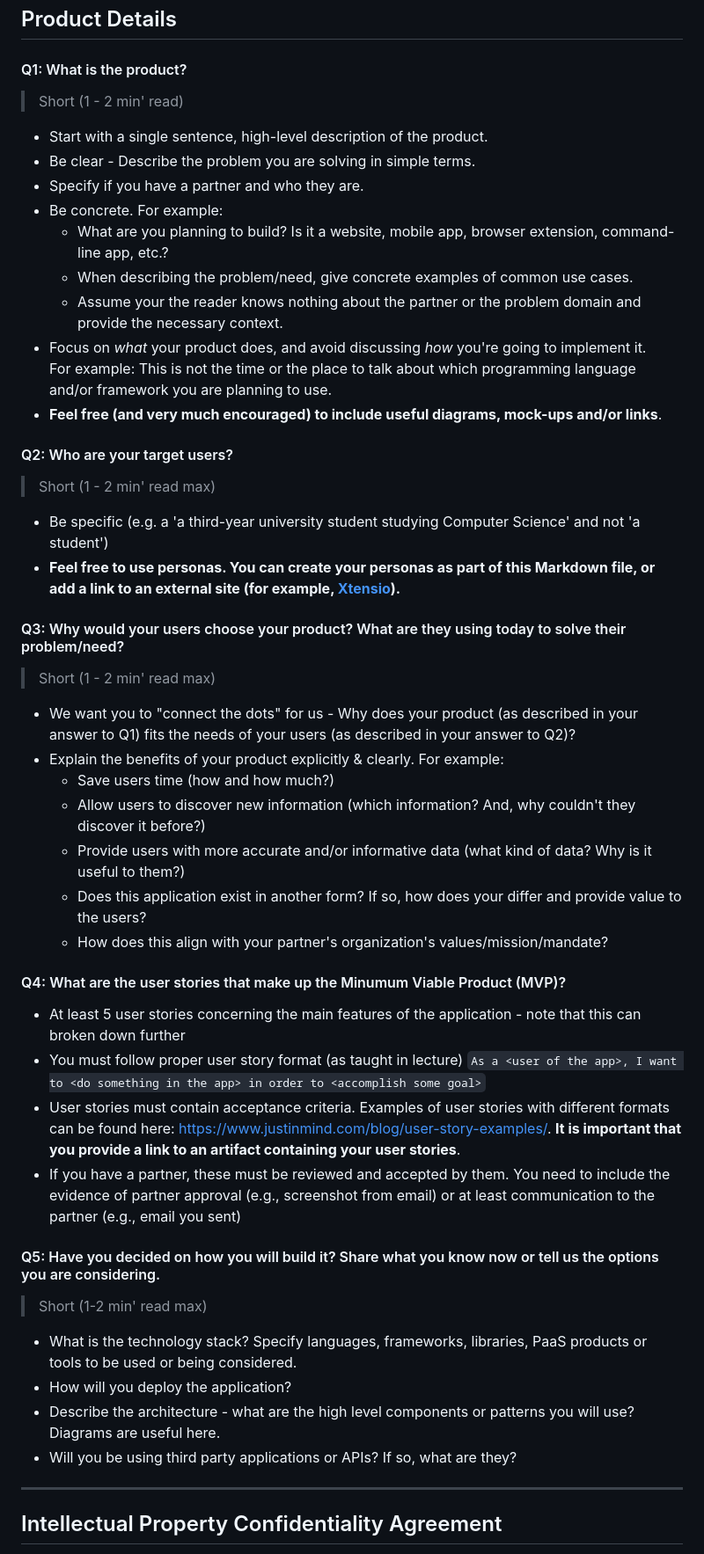
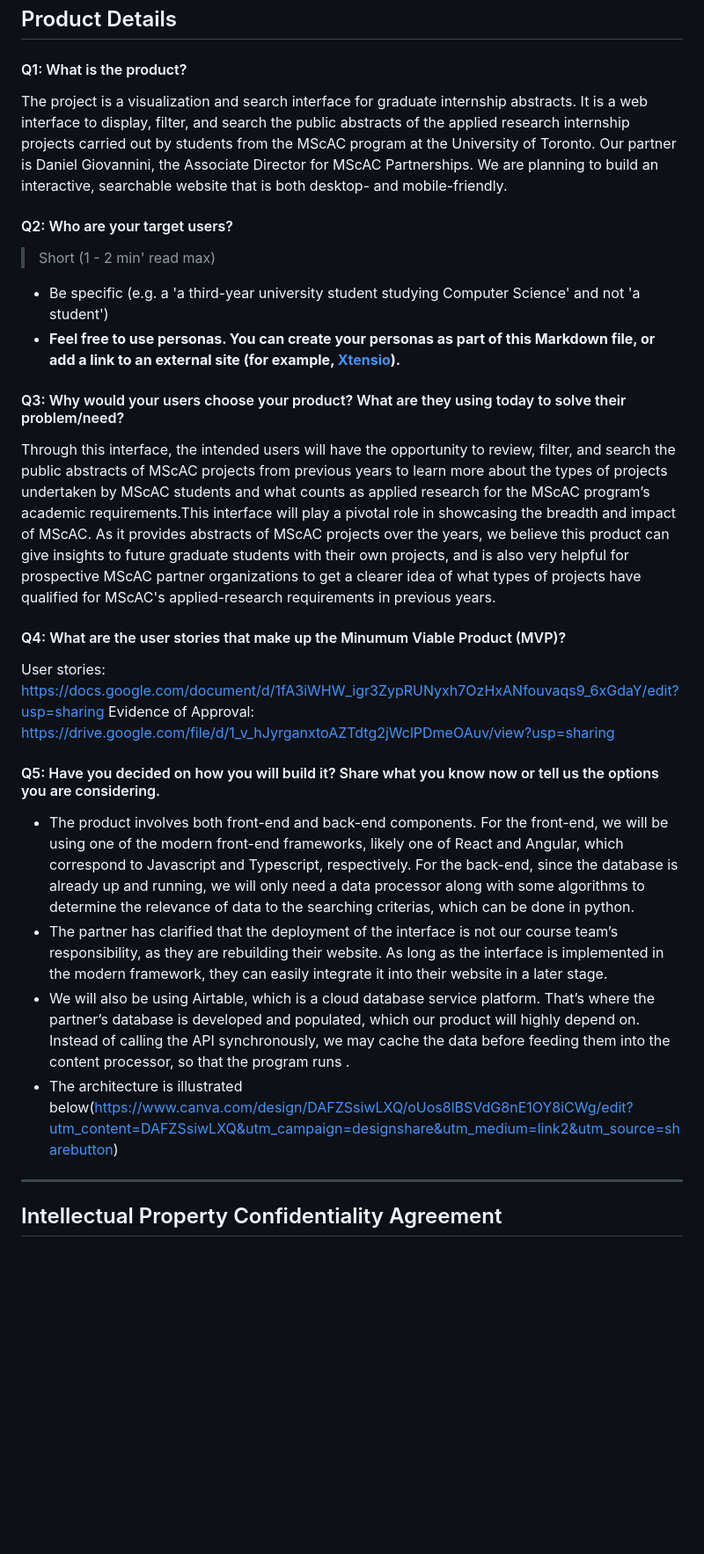
Before and after one commit to csc301-2023-winter/project-10-daniel-t, a Markdown page: deliverable-1/planning.md, the part around one of its changes. Shown at 88% size. Rendered like a GitHub page; blank space fills up the shorter version.

````diff
--- a/deliverable-1/planning.md
+++ b/deliverable-1/planning.md
@@ -20,17 +20,8 @@
 
 #### Q1: What is the product?
 
- > Short (1 - 2 min' read)
- * Start with a single sentence, high-level description of the product.
- * Be clear - Describe the problem you are solving in simple terms.
- * Specify if you have a partner and who they are.
- * Be concrete. For example:
-    * What are you planning to build? Is it a website, mobile app, browser extension, command-line app, etc.?
-    * When describing the problem/need, give concrete examples of common use cases.
-    * Assume your the reader knows nothing about the partner or the problem domain and provide the necessary context.
- * Focus on *what* your product does, and avoid discussing *how* you're going to implement it.
-   For example: This is not the time or the place to talk about which programming language and/or framework you are planning to use.
- * **Feel free (and very much encouraged) to include useful diagrams, mock-ups and/or links**.
+The project is a visualization and search interface for graduate internship abstracts. It is a web interface to display, filter, and search the public abstracts of the applied research internship projects carried out by students from the MScAC program at the University of Toronto. Our partner is Daniel Giovannini, the Associate Director for MScAC Partnerships.
+We are planning to build an interactive, searchable website that is both desktop- and mobile-friendly.
 
 
 #### Q2: Who are your target users?
@@ -41,30 +32,20 @@
 
 #### Q3: Why would your users choose your product? What are they using today to solve their problem/need?
 
-> Short (1 - 2 min' read max)
- * We want you to "connect the dots" for us - Why does your product (as described in your answer to Q1) fits the needs of your users (as described in your answer to Q2)?
- * Explain the benefits of your product explicitly & clearly. For example:
-    * Save users time (how and how much?)
-    * Allow users to discover new information (which information? And, why couldn't they discover it before?)
-    * Provide users with more accurate and/or informative data (what kind of data? Why is it useful to them?)
-    * Does this application exist in another form? If so, how does your differ and provide value to the users?
-    * How does this align with your partner's organization's values/mission/mandate?
+Through this interface, the intended users will have the opportunity to review, filter, and search the public abstracts of MScAC projects from previous years to learn more about the types of projects undertaken by MScAC students and what counts as applied research for the MScAC program’s academic requirements.This interface will play a pivotal role in showcasing the breadth and impact of MScAC. As it provides abstracts of MScAC projects over the years, we believe this product can give insights to future graduate students with their own projects, and is also very helpful for prospective MScAC partner organizations to get a clearer idea of what types of projects have qualified for MScAC's applied-research requirements in previous years.
 
 #### Q4: What are the user stories that make up the Minumum Viable Product (MVP)?
 
- * At least 5 user stories concerning the main features of the application - note that this can broken down further
- * You must follow proper user story format (as taught in lecture) ```As a <user of the app>, I want to <do something in the app> in order to <accomplish some goal>```
- * User stories must contain acceptance criteria. Examples of user stories with different formats can be found here: https://www.justinmind.com/blog/user-story-examples/. **It is important that you provide a link to an artifact containing your user stories**.
- * If you have a partner, these must be reviewed and accepted by them. You need to include the evidence of partner approval (e.g., screenshot from email) or at least communication to the partner (e.g., email you sent)
+User stories: https://docs.google.com/document/d/1fA3iWHW_igr3ZypRUNyxh7OzHxANfouvaqs9_6xGdaY/edit?usp=sharing
+Evidence of Approval: https://drive.google.com/file/d/1_v_hJyrganxtoAZTdtg2jWclPDmeOAuv/view?usp=sharing
 
 
 #### Q5: Have you decided on how you will build it? Share what you know now or tell us the options you are considering.
 
-> Short (1-2 min' read max)
- * What is the technology stack? Specify languages, frameworks, libraries, PaaS products or tools to be used or being considered.
- * How will you deploy the application?
- * Describe the architecture - what are the high level components or patterns you will use? Diagrams are useful here.
- * Will you be using third party applications or APIs? If so, what are they?
+* The product involves both front-end and back-end components. For the front-end, we will be using one of the modern front-end frameworks, likely one of React and Angular, which correspond to Javascript and Typescript, respectively. For the back-end, since the database is already up and running, we will only need a data processor along with some algorithms to determine the relevance of data to the searching criterias, which can be done in python.
+* The partner has clarified that the deployment of the interface is not our course team’s responsibility, as they are rebuilding their website. As long as the interface is implemented in the modern framework, they can easily integrate it into their website in a later stage.
+* We will also be using Airtable, which is a cloud database service platform. That’s where the partner’s database is developed and populated, which our product will highly depend on. Instead of calling the API synchronously, we may cache the data before feeding them into the content processor, so that the program runs .
+* The architecture is illustrated below(https://www.canva.com/design/DAFZSsiwLXQ/oUos8lBSVdG8nE1OY8iCWg/edit?utm_content=DAFZSsiwLXQ&utm_campaign=designshare&utm_medium=link2&utm_source=sharebutton)
 
 ----
 ## Intellectual Property Confidentiality Agreement
````
Also changed, not shown: other parts of deliverable-1/planning.md (+75 -43 lines).
